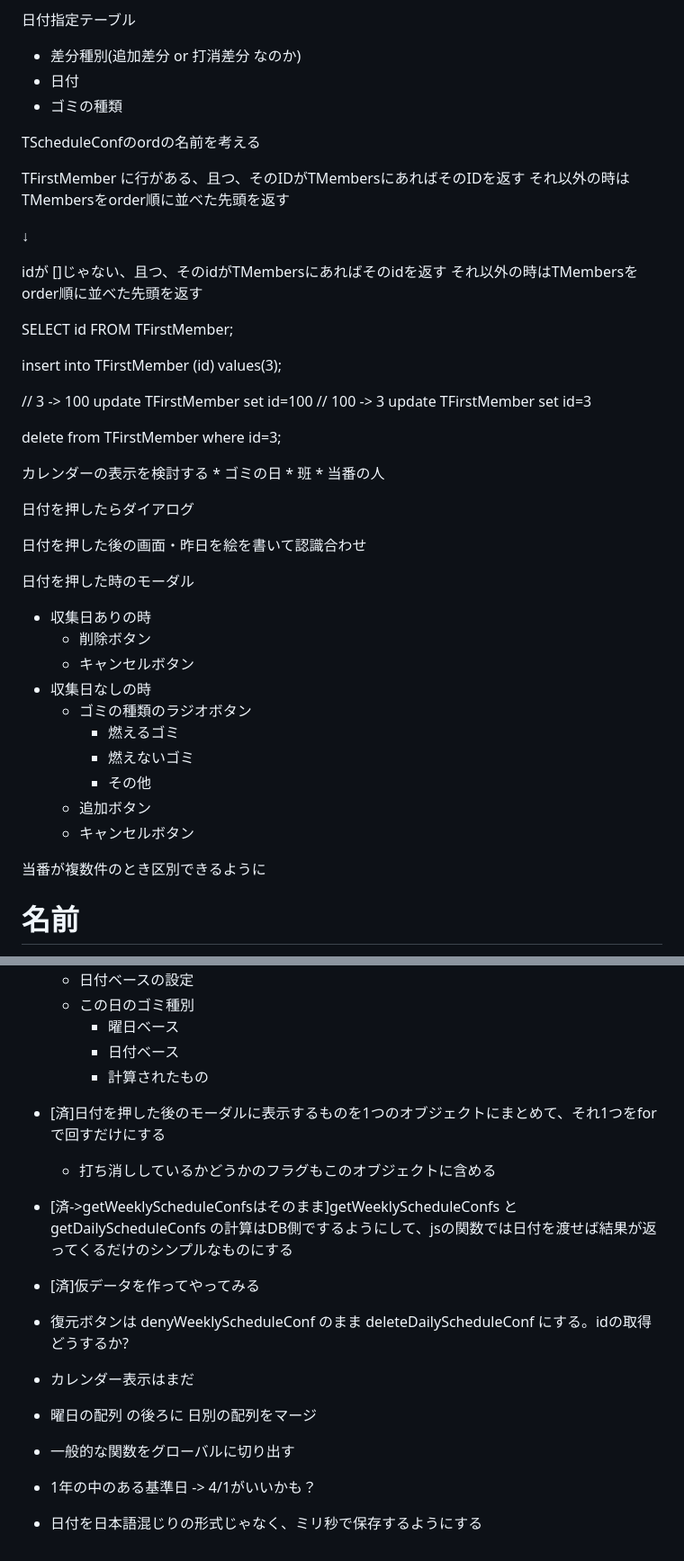
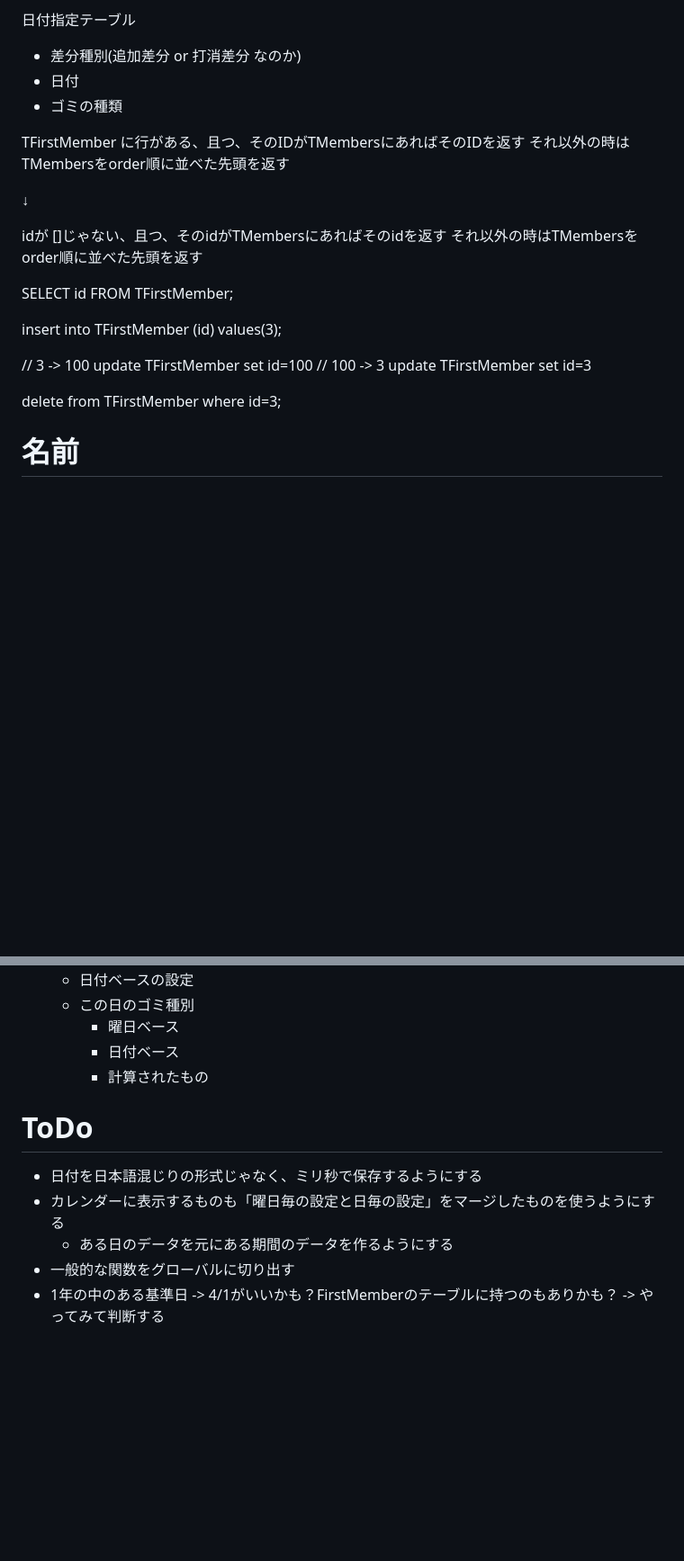
Before and after one commit to k4w3/schedule, a Markdown page: 設計書.md, 2 parts joined by grey strips. Shown at 90% size. Drawn GitHub-style; blank space fills up the shorter version.

Commit message:
mod: ToDoメモを整理

```diff
--- a/設計書.md
+++ b/設計書.md
@@ -77,10 +77,6 @@ confに追加
 * ゴミの種類
 
 
-TScheduleConfのordの名前を考える
-
-
-
 TFirstMember に行がある、且つ、そのIDがTMembersにあればそのIDを返す
 それ以外の時はTMembersをorder順に並べた先頭を返す
 
@@ -103,29 +99,6 @@ delete from TFirstMember where id=3;
 
 
 
-カレンダーの表示を検討する
-    * ゴミの日
-    * 班
-    * 当番の人
-
-日付を押したらダイアログ
-
-日付を押した後の画面・昨日を絵を書いて認識合わせ
-
-日付を押した時のモーダル
-* 収集日ありの時
-    * 削除ボタン
-    * キャンセルボタン
-* 収集日なしの時
-    * ゴミの種類のラジオボタン
-        * 燃えるゴミ
-        * 燃えないゴミ
-        * その他
-    * 追加ボタン
-    * キャンセルボタン
-
-当番が複数件のとき区別できるように
-
 # 名前
 * ゴミ収集場所準備当番
 * メンバー ...ゴミ収集場所の準備作業を担当するかもしれない人たち
@@ -137,16 +110,9 @@ delete from TFirstMember where id=3;
         * 日付ベース
         * 計算されたもの
 
-* [済]日付を押した後のモーダルに表示するものを1つのオブジェクトにまとめて、それ1つをforで回すだけにする
-    * 打ち消ししているかどうかのフラグもこのオブジェクトに含める
-* [済->getWeeklyScheduleConfsはそのまま]getWeeklyScheduleConfs と getDailyScheduleConfs の計算はDB側でするようにして、jsの関数では日付を渡せば結果が返ってくるだけのシンプルなものにする
-* [済]仮データを作ってやってみる
-
-* 復元ボタンは denyWeeklyScheduleConf のまま deleteDailyScheduleConf にする。idの取得どうするか?
-* カレンダー表示はまだ
-
-* 曜日の配列 の後ろに 日別の配列をマージ
+# ToDo
+* 日付を日本語混じりの形式じゃなく、ミリ秒で保存するようにする
+* カレンダーに表示するものも「曜日毎の設定と日毎の設定」をマージしたものを使うようにする
+    * ある日のデータを元にある期間のデータを作るようにする
 * 一般的な関数をグローバルに切り出す
-
-* 1年の中のある基準日 -> 4/1がいいかも？
-* 日付を日本語混じりの形式じゃなく、ミリ秒で保存するようにする
+* 1年の中のある基準日 -> 4/1がいいかも？FirstMemberのテーブルに持つのもありかも？ -> やってみて判断する
```
